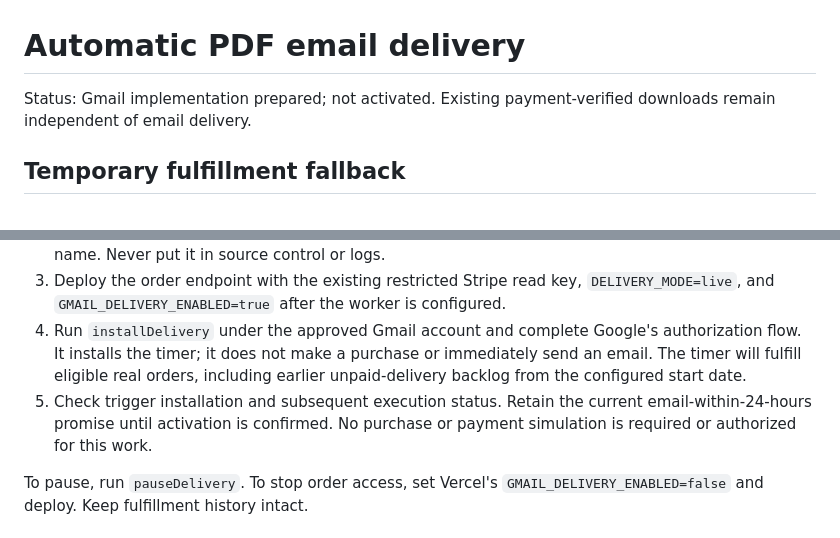
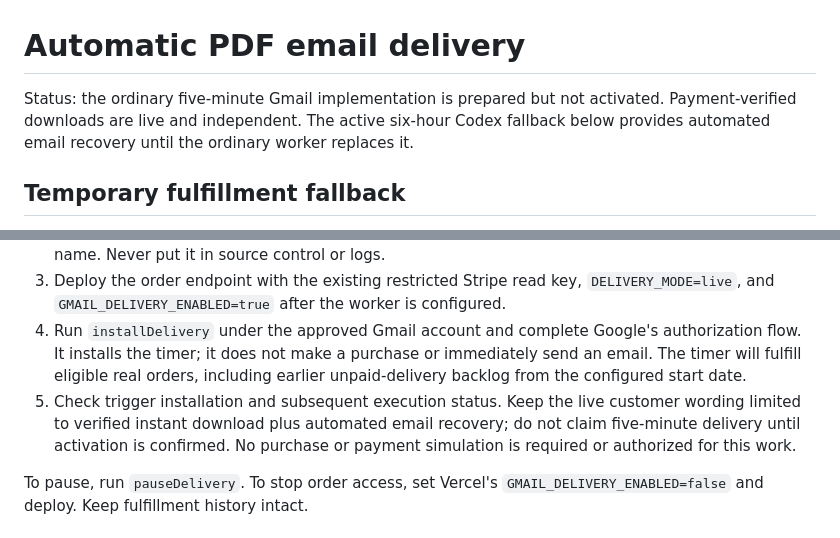
Before and after one commit to Arigitshub/pause90-privacy-page, a Markdown page: EMAIL_DELIVERY.md, 2 parts joined by grey strips. Drawn GitHub-style.

Commit message:
Document the active fulfillment fallback (#11)
Co-authored-by: Arigitshub <arigitshub@users.noreply.github.com>

```diff
--- a/EMAIL_DELIVERY.md
+++ b/EMAIL_DELIVERY.md
@@ -1,6 +1,6 @@
 # Automatic PDF email delivery
 
-Status: Gmail implementation prepared; not activated. Existing payment-verified downloads remain independent of email delivery.
+Status: the ordinary five-minute Gmail implementation is prepared but not activated. Payment-verified downloads are live and independent. The active six-hour Codex fallback below provides automated email recovery until the ordinary worker replaces it.
 
 ## Temporary fulfillment fallback
 
@@ -24,7 +24,7 @@ The worker checks remaining email quota and its runtime budget. Orders resume on
 2. Generate a random private token of at least 40 characters. Store it only in the project's Script Properties as `GMAIL_DELIVERY_TOKEN` and in Vercel as a sensitive environment variable of the same name. Never put it in source control or logs.
 3. Deploy the order endpoint with the existing restricted Stripe read key, `DELIVERY_MODE=live`, and `GMAIL_DELIVERY_ENABLED=true` after the worker is configured.
 4. Run `installDelivery` under the approved Gmail account and complete Google's authorization flow. It installs the timer; it does not make a purchase or immediately send an email. The timer will fulfill eligible real orders, including earlier unpaid-delivery backlog from the configured start date.
-5. Check trigger installation and subsequent execution status. Retain the current email-within-24-hours promise until activation is confirmed. No purchase or payment simulation is required or authorized for this work.
+5. Check trigger installation and subsequent execution status. Keep the live customer wording limited to verified instant download plus automated email recovery; do not claim five-minute delivery until activation is confirmed. No purchase or payment simulation is required or authorized for this work.
 
 To pause, run `pauseDelivery`. To stop order access, set Vercel's `GMAIL_DELIVERY_ENABLED=false` and deploy. Keep fulfillment history intact.
 
```
